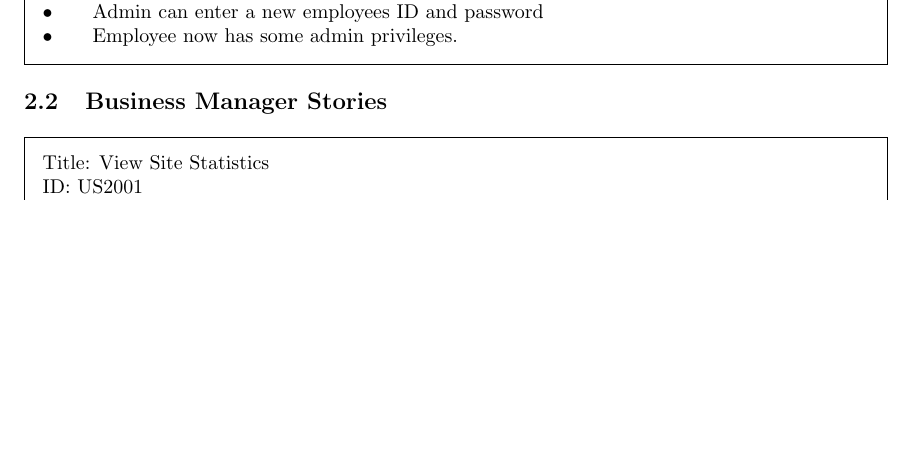
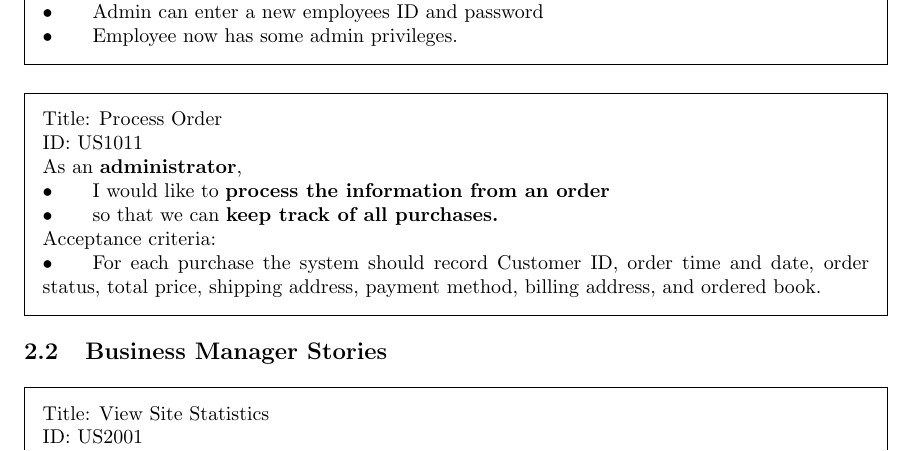
Before and after one commit to matthewwicker/SoftwareEngineeringProject, a LaTeX document (Deliverable1.tex): part of page 4 of 9, cut so that both start at the same text, the shorter picture padded with empty space. Compiled offline with pdfLaTeX.

Commit message:
Add files via upload
added 'process purchase' to administrator stories

```diff
--- a/Deliverable1.tex
+++ b/Deliverable1.tex
@@ -165,6 +165,16 @@ As an \textbf{administrator},\\
   \textbullet  \quad \quad Employee now has some admin privileges.
 \end{framed}
 
+\begin{framed}
+\noindent
+Title: Process Order\\
+ID: US1011 \\
+As an \textbf{administrator},\\
+ \textbullet  \quad \quad I would like to \textbf{process the information from an order}\\
+ \textbullet  \quad \quad so that we can \textbf{keep track of all purchases.}\\
+ Acceptance criteria: \\
+  \textbullet  \quad \quad For each purchase the system should record Customer  ID,  order time and date, order status, total price, shipping address, payment method, billing address, and ordered book.
+\end{framed}
 \subsection{Business Manager Stories}
 
 \begin{framed}
```
